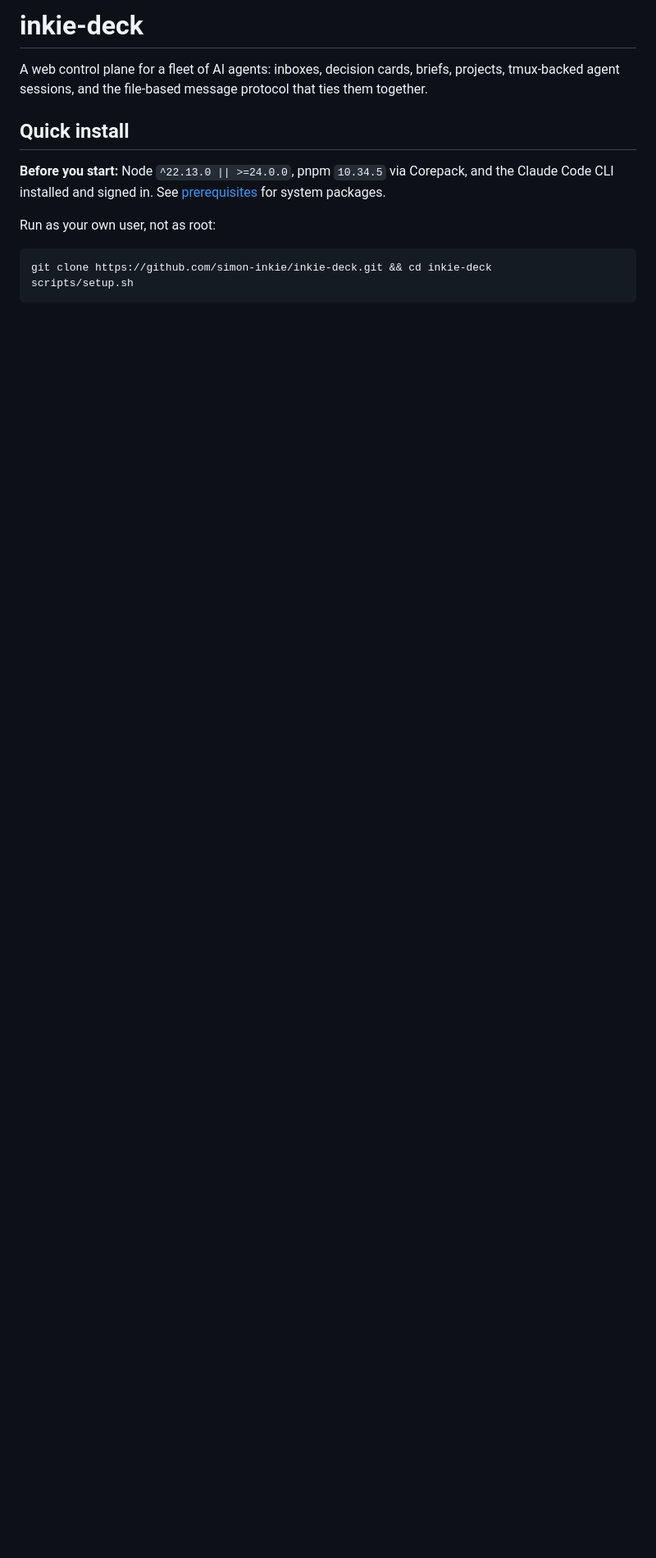
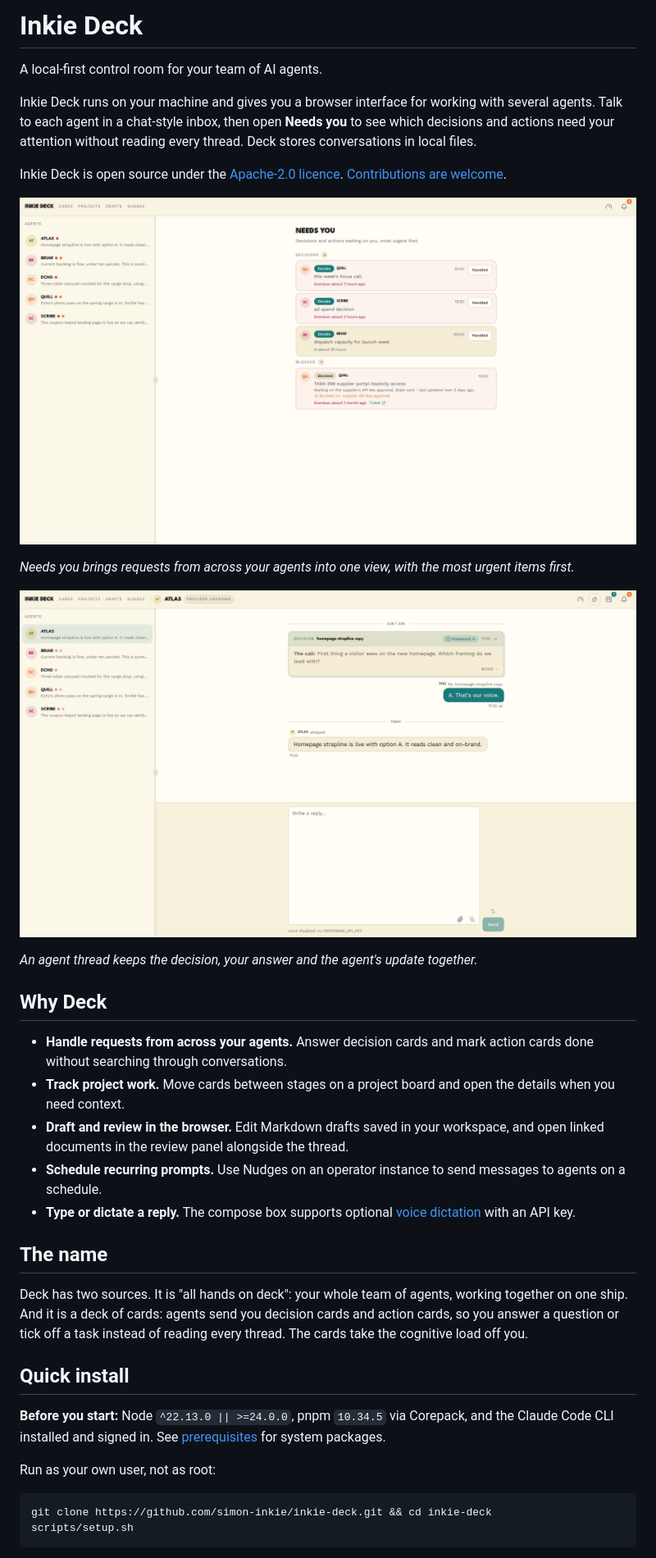
Before and after one commit to simon-inkie/inkie-deck, a Markdown page: README.md, the part around the change. Shown at 82% size. Rendered like a GitHub page; pictures changed too: docs/images/agent-thread.png (added), docs/images/needs-you.png (added); blank space fills up the shorter version.

```diff
--- a/README.md
+++ b/README.md
@@ -1,8 +1,42 @@
-# inkie-deck
+# Inkie Deck
 
-A web control plane for a fleet of AI agents: inboxes, decision cards, briefs,
-projects, tmux-backed agent sessions, and the file-based message protocol that
-ties them together.
+A local-first control room for your team of AI agents.
+
+Inkie Deck runs on your machine and gives you a browser interface for working
+with several agents. Talk to each agent in a chat-style inbox, then open
+**Needs you** to see which decisions and actions need your attention without
+reading every thread. Deck stores conversations in local files.
+
+Inkie Deck is open source under the [Apache-2.0 licence](LICENSE).
+[Contributions are welcome](CONTRIBUTING.md).
+
+![Needs you page listing overdue and upcoming decisions from agents, with a separate section for blocked work](docs/images/needs-you.png)
+
+*Needs you brings requests from across your agents into one view, with the most urgent items first.*
+
+![Agent thread showing an answered decision card, the user's reply and the agent's follow-up](docs/images/agent-thread.png)
+
+*An agent thread keeps the decision, your answer and the agent's update together.*
+
+## Why Deck
+
+- **Handle requests from across your agents.** Answer decision cards and mark
+  action cards done without searching through conversations.
+- **Track project work.** Move cards between stages on a project board and open
+  the details when you need context.
+- **Draft and review in the browser.** Edit Markdown drafts saved in your
+  workspace, and open linked documents in the review panel alongside the thread.
+- **Schedule recurring prompts.** Use Nudges on an operator instance to send
+  messages to agents on a schedule.
+- **Type or dictate a reply.** The compose box supports optional
+  [voice dictation](INSTALL.md#voice-dictation-optional) with an API key.
+
+## The name
+
+Deck has two sources. It is "all hands on deck": your whole team of agents,
+working together on one ship. And it is a deck of cards: agents send you decision
+cards and action cards, so you answer a question or tick off a task instead of
+reading every thread. The cards take the cognitive load off you.
 
 ## Quick install
 
```
Also changed, not shown: AGENTS.md (+37 -30 lines).
